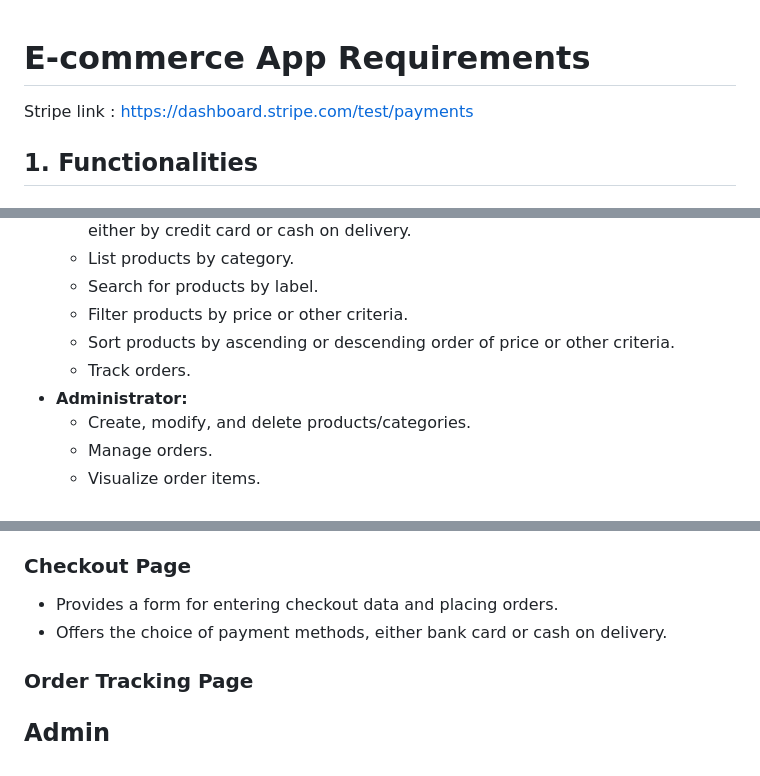
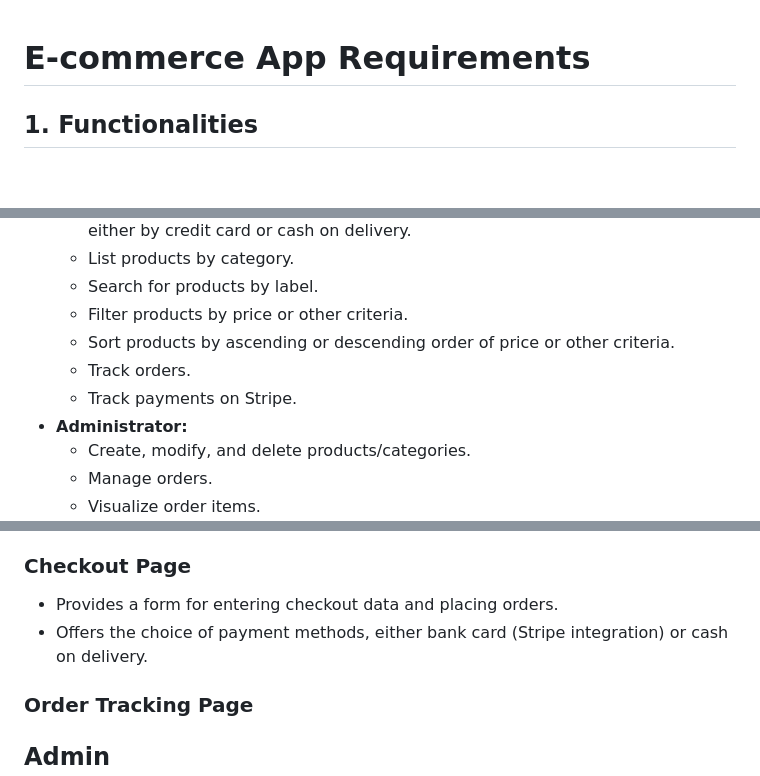
Before and after one commit to AliBnh/e-commerce, a Markdown page: README.md, 3 parts joined by grey strips. Rendered like a GitHub page; blank space fills up the shorter version.

```diff
--- a/README.md
+++ b/README.md
@@ -1,5 +1,4 @@
 # E-commerce App Requirements
-Stripe link : https://dashboard.stripe.com/test/payments
 ## 1. Functionalities
 
 ### Admin & Client
@@ -14,6 +13,7 @@ Stripe link : https://dashboard.stripe.com/test/payments
   - Filter products by price or other criteria.
   - Sort products by ascending or descending order of price or other criteria.
   - Track orders.
+  - Track payments on Stripe.
 - **Administrator:**
   - Create, modify, and delete products/categories.
   - Manage orders.
@@ -55,7 +55,7 @@ Stripe link : https://dashboard.stripe.com/test/payments
 ### Checkout Page
 
 - Provides a form for entering checkout data and placing orders.
-- Offers the choice of payment methods, either bank card or cash on delivery.
+- Offers the choice of payment methods, either bank card (Stripe integration) or cash on delivery.
 
 ### Order Tracking Page
 
```
